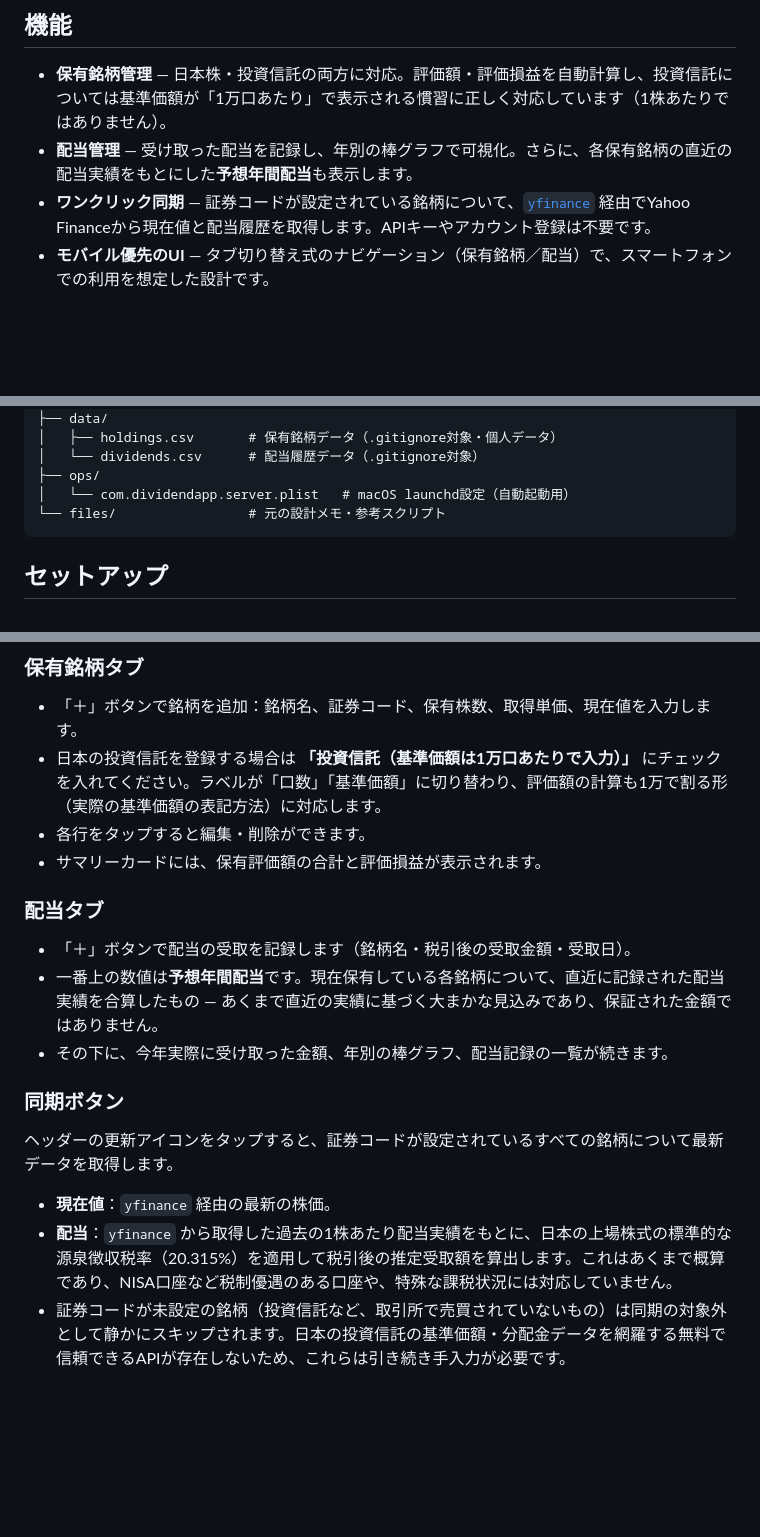
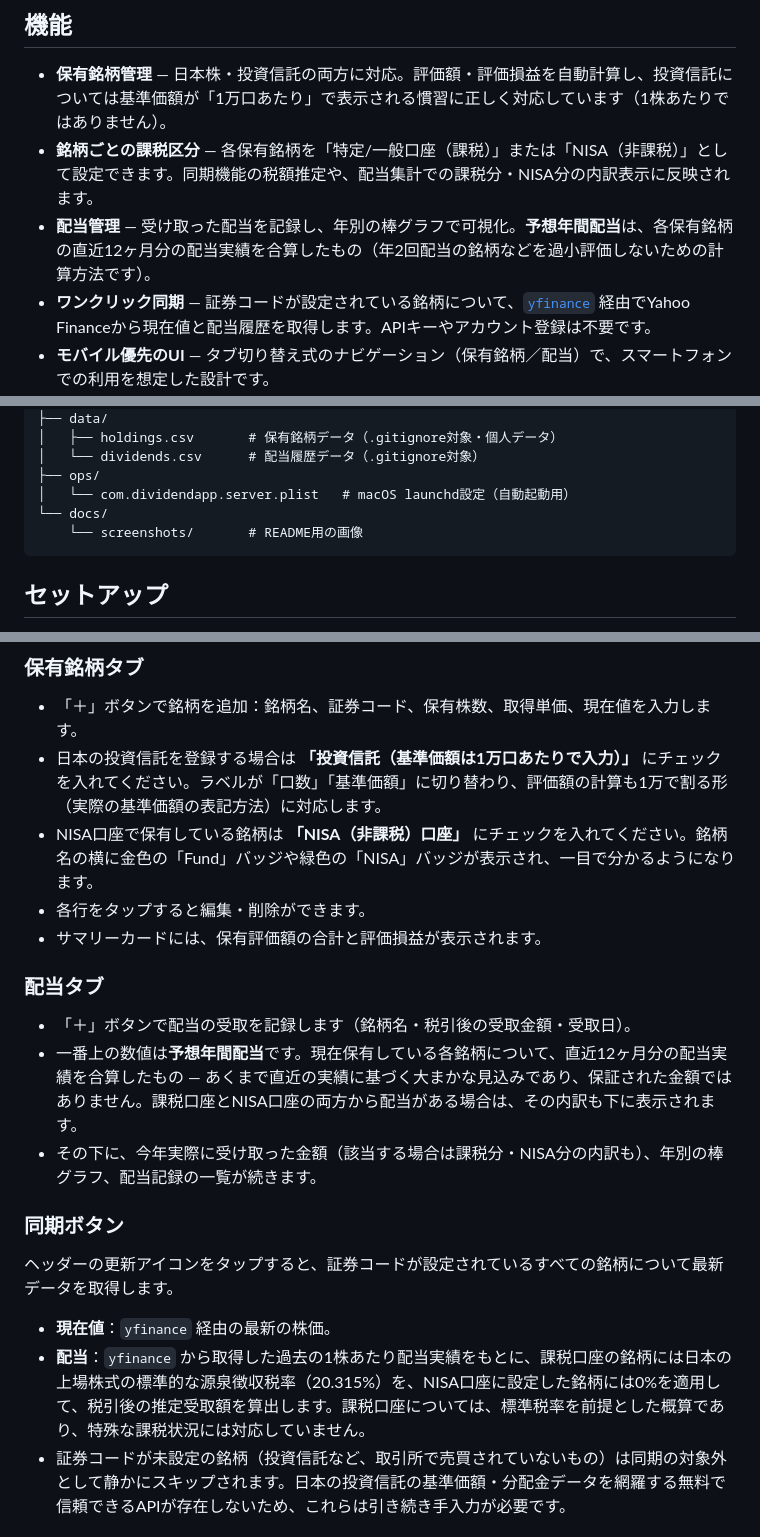
Before and after one commit to nullpojin/dividend-notebook, a Markdown page: README.ja.md, 3 parts joined by grey strips. Rendered like a GitHub page; blank space fills up the shorter version.

````diff
--- a/README.ja.md
+++ b/README.ja.md
@@ -9,7 +9,8 @@
 ## 機能
 
 - **保有銘柄管理** — 日本株・投資信託の両方に対応。評価額・評価損益を自動計算し、投資信託については基準価額が「1万口あたり」で表示される慣習に正しく対応しています（1株あたりではありません）。
-- **配当管理** — 受け取った配当を記録し、年別の棒グラフで可視化。さらに、各保有銘柄の直近の配当実績をもとにした**予想年間配当**も表示します。
+- **銘柄ごとの課税区分** — 各保有銘柄を「特定/一般口座（課税）」または「NISA（非課税）」として設定できます。同期機能の税額推定や、配当集計での課税分・NISA分の内訳表示に反映されます。
+- **配当管理** — 受け取った配当を記録し、年別の棒グラフで可視化。**予想年間配当**は、各保有銘柄の直近12ヶ月分の配当実績を合算したもの（年2回配当の銘柄などを過小評価しないための計算方法です）。
 - **ワンクリック同期** — 証券コードが設定されている銘柄について、[`yfinance`](https://github.com/ranaroussi/yfinance) 経由でYahoo Financeから現在値と配当履歴を取得します。APIキーやアカウント登録は不要です。
 - **モバイル優先のUI** — タブ切り替え式のナビゲーション（保有銘柄／配当）で、スマートフォンでの利用を想定した設計です。
 - **完全ローカル動作** — データは `data/` 配下のプレーンなCSVファイルに保存され、自分で同期しない限り外部には一切送信されません。
@@ -44,7 +45,8 @@ DividendApp/
 │   └── dividends.csv      # 配当履歴データ（.gitignore対象）
 ├── ops/
 │   └── com.dividendapp.server.plist   # macOS launchd設定（自動起動用）
-└── files/                 # 元の設計メモ・参考スクリプト
+└── docs/
+    └── screenshots/       # README用の画像
 ```
 
 ## セットアップ
@@ -70,21 +72,22 @@ uvicorn backend.main:app --host 0.0.0.0 --port 8000
 
 - 「＋」ボタンで銘柄を追加：銘柄名、証券コード、保有株数、取得単価、現在値を入力します。
 - 日本の投資信託を登録する場合は **「投資信託（基準価額は1万口あたりで入力）」** にチェックを入れてください。ラベルが「口数」「基準価額」に切り替わり、評価額の計算も1万で割る形（実際の基準価額の表記方法）に対応します。
+- NISA口座で保有している銘柄は **「NISA（非課税）口座」** にチェックを入れてください。銘柄名の横に金色の「Fund」バッジや緑色の「NISA」バッジが表示され、一目で分かるようになります。
 - 各行をタップすると編集・削除ができます。
 - サマリーカードには、保有評価額の合計と評価損益が表示されます。
 
 ### 配当タブ
 
 - 「＋」ボタンで配当の受取を記録します（銘柄名・税引後の受取金額・受取日）。
-- 一番上の数値は**予想年間配当**です。現在保有している各銘柄について、直近に記録された配当実績を合算したもの — あくまで直近の実績に基づく大まかな見込みであり、保証された金額ではありません。
-- その下に、今年実際に受け取った金額、年別の棒グラフ、配当記録の一覧が続きます。
+- 一番上の数値は**予想年間配当**です。現在保有している各銘柄について、直近12ヶ月分の配当実績を合算したもの — あくまで直近の実績に基づく大まかな見込みであり、保証された金額ではありません。課税口座とNISA口座の両方から配当がある場合は、その内訳も下に表示されます。
+- その下に、今年実際に受け取った金額（該当する場合は課税分・NISA分の内訳も）、年別の棒グラフ、配当記録の一覧が続きます。
 
 ### 同期ボタン
 
 ヘッダーの更新アイコンをタップすると、証券コードが設定されているすべての銘柄について最新データを取得します。
 
 - **現在値**：`yfinance` 経由の最新の株価。
-- **配当**：`yfinance` から取得した過去の1株あたり配当実績をもとに、日本の上場株式の標準的な源泉徴収税率（20.315%）を適用して税引後の推定受取額を算出します。これはあくまで概算であり、NISA口座など税制優遇のある口座や、特殊な課税状況には対応していません。
+- **配当**：`yfinance` から取得した過去の1株あたり配当実績をもとに、課税口座の銘柄には日本の上場株式の標準的な源泉徴収税率（20.315%）を、NISA口座に設定した銘柄には0%を適用して、税引後の推定受取額を算出します。課税口座については、標準税率を前提とした概算であり、特殊な課税状況には対応していません。
 - 証券コードが未設定の銘柄（投資信託など、取引所で売買されていないもの）は同期の対象外として静かにスキップされます。日本の投資信託の基準価額・分配金データを網羅する無料で信頼できるAPIが存在しないため、これらは引き続き手入力が必要です。
 
 ## オプション：Tailscaleによるリモートアクセス
````
Also changed, not shown: other parts of README.ja.md (+2 -1 lines), README.md (+24 -13 lines).
